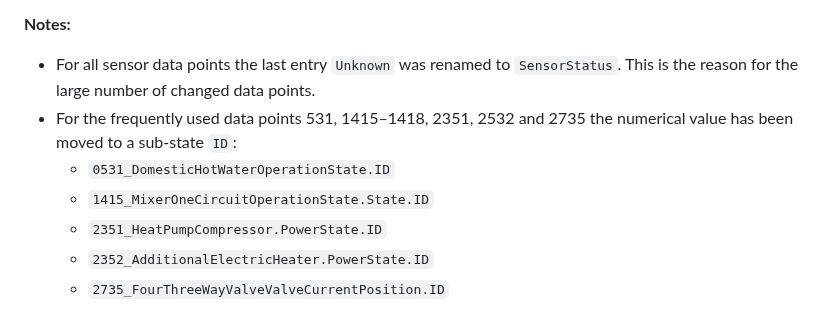
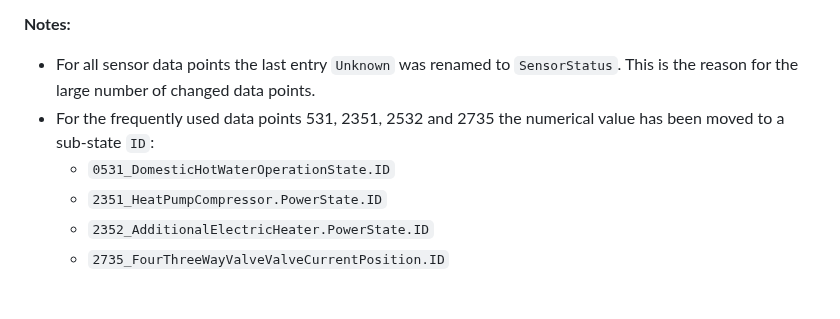
Before and after one commit to MyHomeMyData/ioBroker.e3oncan, a Markdown page: lib/data-points.md, the part around the change. GitHub-like rendering.

```diff
--- a/lib/data-points.md
+++ b/lib/data-points.md
@@ -139,9 +139,8 @@ Updated structure of the following data points:
 
 **Notes:**
 - For all sensor data points the last entry `Unknown` was renamed to `SensorStatus`. This is the reason for the large number of changed data points.
-- For the frequently used data points 531, 1415–1418, 2351, 2532 and 2735 the numerical value has been moved to a sub-state `ID`:
+- For the frequently used data points 531, 2351, 2532 and 2735 the numerical value has been moved to a sub-state `ID`:
   - `0531_DomesticHotWaterOperationState.ID`
-  - `1415_MixerOneCircuitOperationState.State.ID`
   - `2351_HeatPumpCompressor.PowerState.ID`
   - `2352_AdditionalElectricHeater.PowerState.ID`
   - `2735_FourThreeWayValveValveCurrentPosition.ID`
```
Also changed, not shown: README.md (+3 -0 lines).
